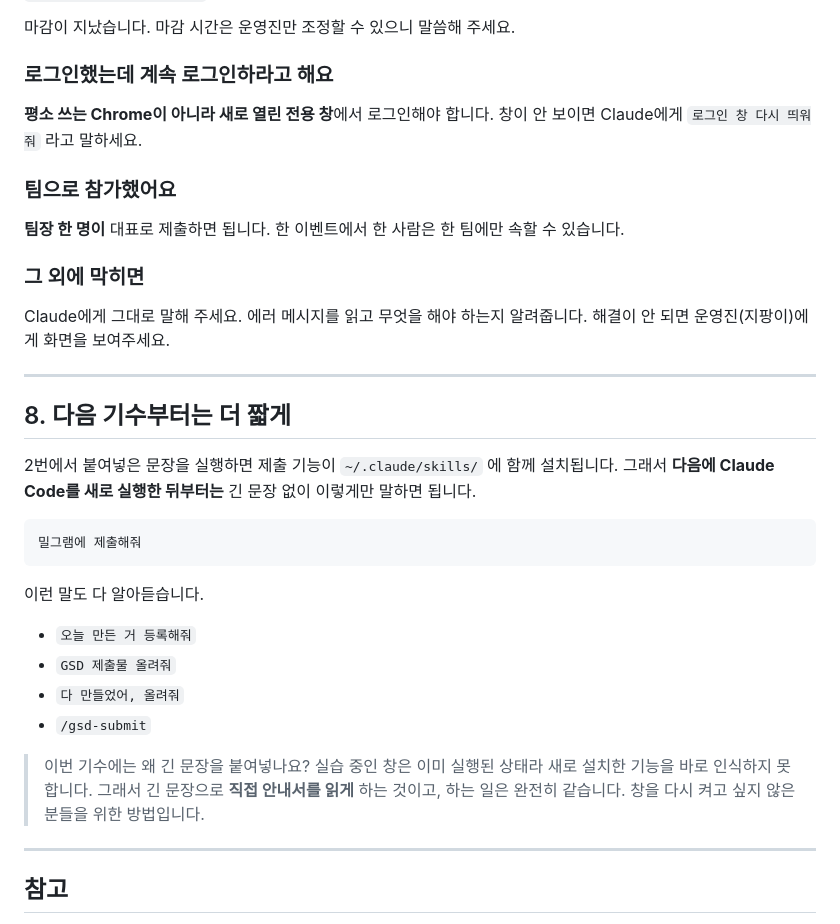
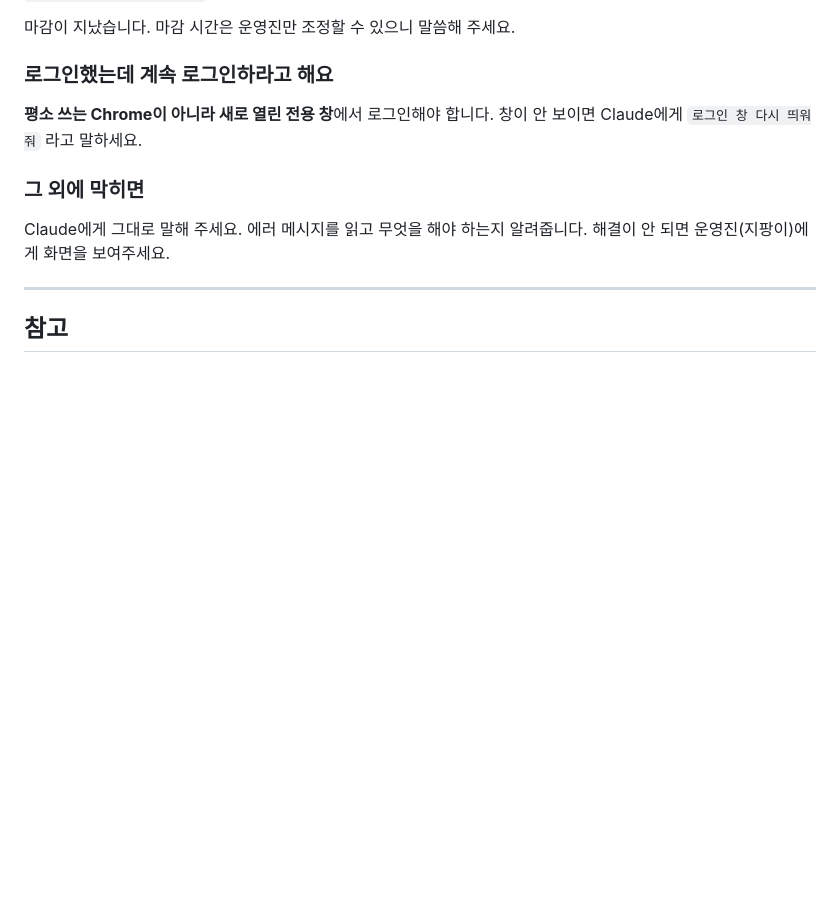
Before and after one commit to onedegreelabs/gsd-skills, a Markdown page: GUIDE.md, the part around the change. GitHub-like rendering; blank space fills up the shorter version.

````diff
--- a/GUIDE.md
+++ b/GUIDE.md
@@ -213,37 +213,10 @@ Claude가 멈추고 안내합니다. 그때는 안내대로 하시면 됩니다.
 **평소 쓰는 Chrome이 아니라 새로 열린 전용 창**에서 로그인해야 합니다.
 창이 안 보이면 Claude에게 `로그인 창 다시 띄워줘` 라고 말하세요.
 
-### 팀으로 참가했어요
-
-**팀장 한 명이** 대표로 제출하면 됩니다. 한 이벤트에서 한 사람은 한 팀에만 속할 수 있습니다.
-
 ### 그 외에 막히면
 
 Claude에게 그대로 말해 주세요. 에러 메시지를 읽고 무엇을 해야 하는지 알려줍니다.
 해결이 안 되면 운영진(지팡이)에게 화면을 보여주세요.
-
----
-
-## 8. 다음 기수부터는 더 짧게
-
-2번에서 붙여넣은 문장을 실행하면 제출 기능이 `~/.claude/skills/` 에 함께 설치됩니다.
-그래서 **다음에 Claude Code를 새로 실행한 뒤부터는** 긴 문장 없이 이렇게만 말하면 됩니다.
-
-```
-밀그램에 제출해줘
-```
-
-이런 말도 다 알아듣습니다.
-
-- `오늘 만든 거 등록해줘`
-- `GSD 제출물 올려줘`
-- `다 만들었어, 올려줘`
-- `/gsd-submit`
-
-> 이번 기수에는 왜 긴 문장을 붙여넣나요?
-> 실습 중인 창은 이미 실행된 상태라 새로 설치한 기능을 바로 인식하지 못합니다.
-> 그래서 긴 문장으로 **직접 안내서를 읽게** 하는 것이고, 하는 일은 완전히 같습니다.
-> 창을 다시 켜고 싶지 않은 분들을 위한 방법입니다.
 
 ---
 
````
